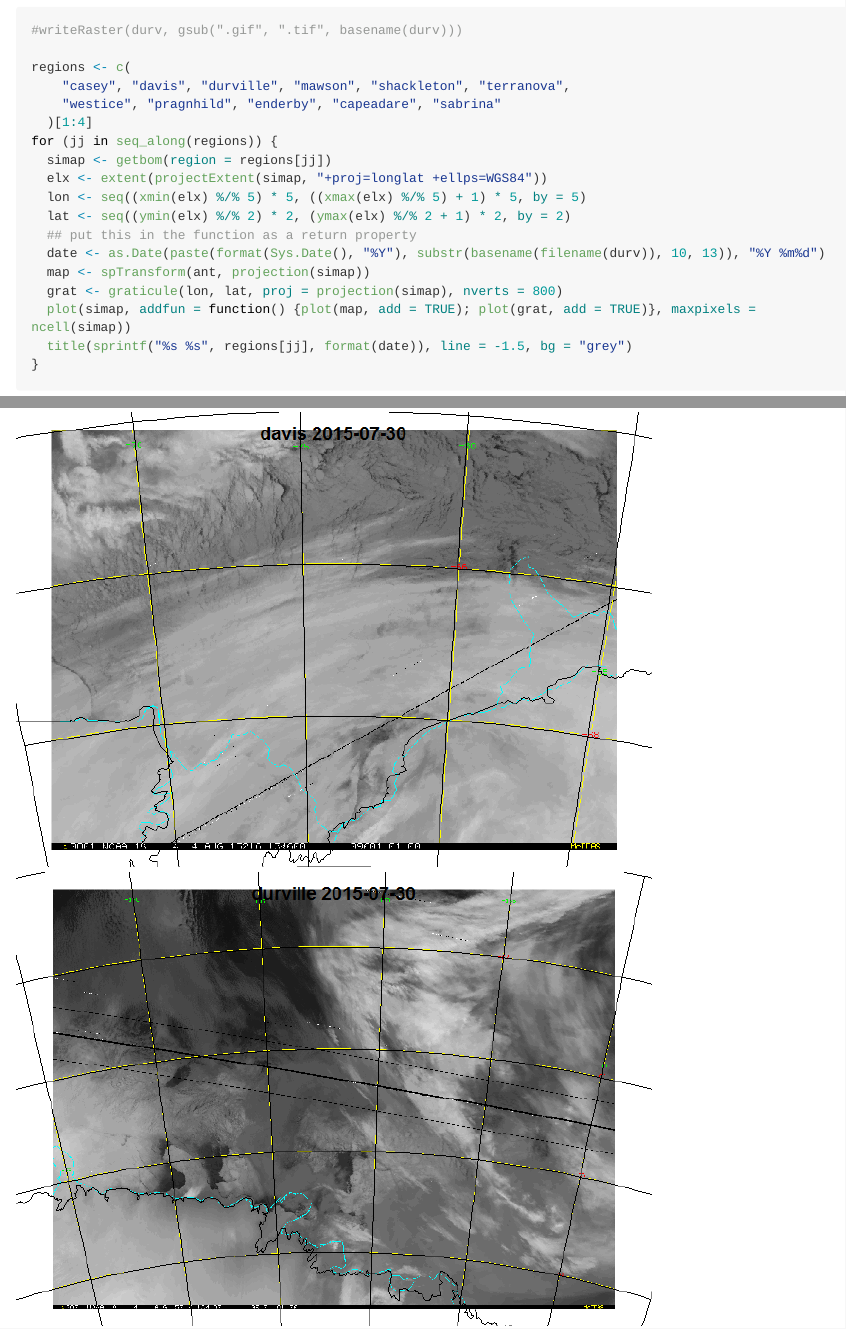
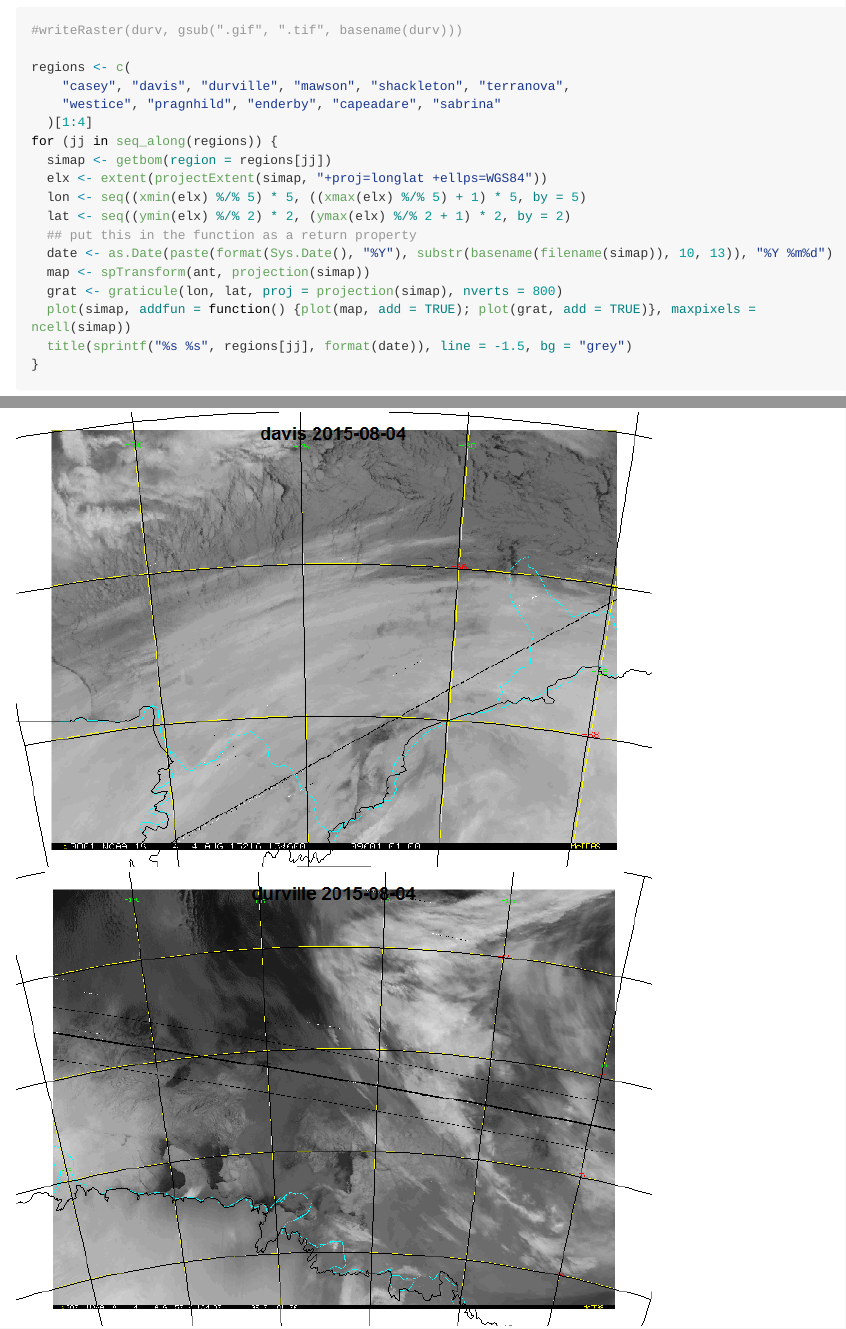
Before and after one commit to mdsumner/asosi, an R Markdown document (README.Rmd): the page in a window 1100 px wide, from 1320 px down, and a second part further down, joined at a grey line. The pictures show the output file README.md that the author committed with the source, drawn offline in the style of GitHub; long lines of code are wrapped.

Commit message:
date was wrong in examples

```diff
--- a/README.Rmd
+++ b/README.Rmd
@@ -62,7 +64,7 @@ for (jj in seq_along(regions)) {
   lon <- seq((xmin(elx) %/% 5) * 5, ((xmax(elx) %/% 5) + 1) * 5, by = 5)
   lat <- seq((ymin(elx) %/% 2) * 2, (ymax(elx) %/% 2 + 1) * 2, by = 2)
   ## put this in the function as a return property
-  date <- as.Date(paste(format(Sys.Date(), "%Y"), substr(basename(filename(durv)), 10, 13)), "%Y %m%d")
+  date <- as.Date(paste(format(Sys.Date(), "%Y"), substr(basename(filename(simap)), 10, 13)), "%Y %m%d")
   map <- spTransform(ant, projection(simap))
   grat <- graticule(lon, lat, proj = projection(simap), nverts = 800)
   plot(simap, addfun = function() {plot(map, add = TRUE); plot(grat, add = TRUE)}, maxpixels = ncell(simap))
```
Also changed, not shown: README.md, readmefigs/README-unnamed-chunk-3-10.png, readmefigs/README-unnamed-chunk-3-4.png, readmefigs/README-unnamed-chunk-3-6.png, readmefigs/README-unnamed-chunk-3-8.png, README.Rmd (2 more changed lines).
